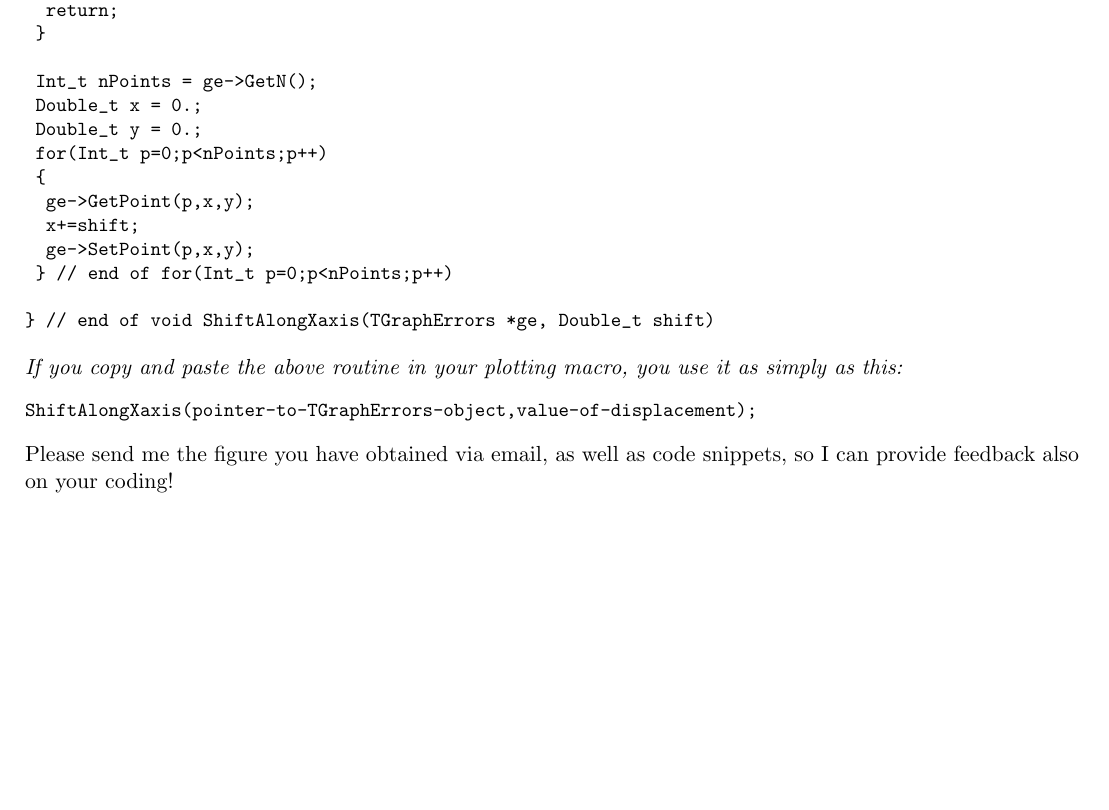
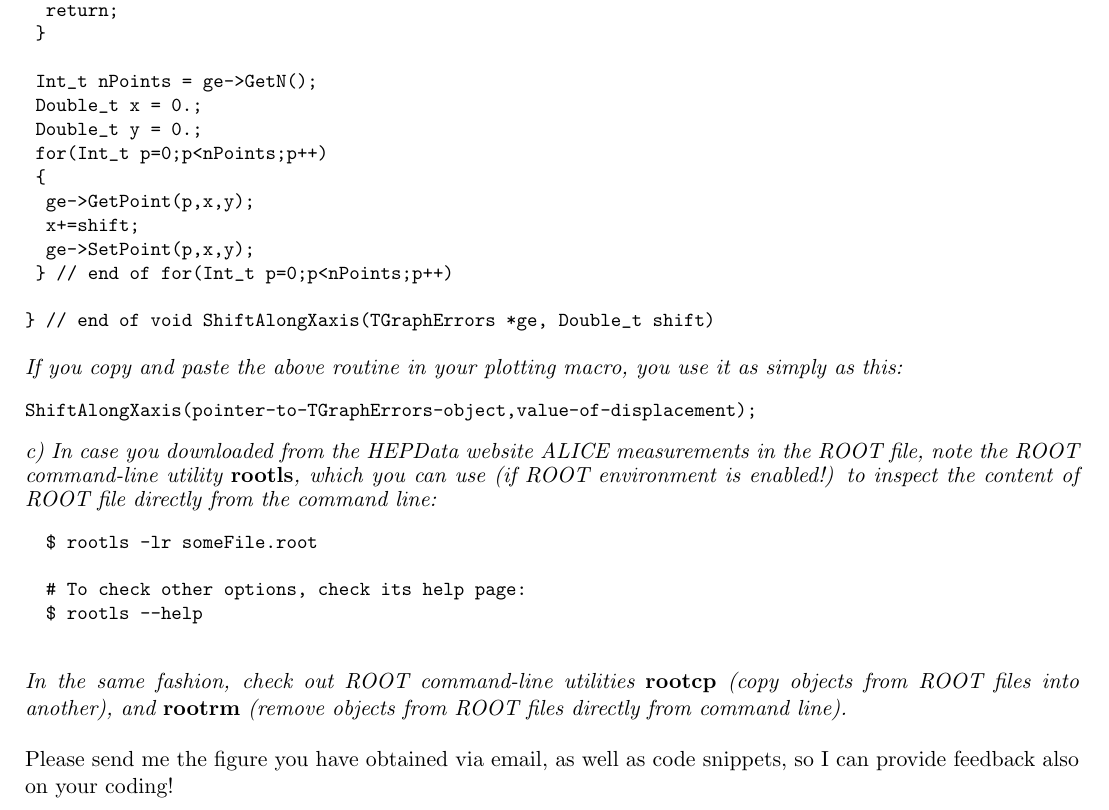
Before and after one commit to abilandz/ROOT_exercises, a LaTeX problem sheet (Exercise_ROOT_No3.tex): part of page 2 of 2, cut so that both start at the same text, the shorter picture padded with empty space. Compiled offline with pdfLaTeX.

Commit message:
added rootls, rootcp and rootrm to Exercise #3

```diff
--- a/Exercise_ROOT_No3.tex
+++ b/Exercise_ROOT_No3.tex
@@ -87,7 +87,23 @@ void ShiftAlongXaxis(TGraphErrors *ge, Double_t shift)
 ShiftAlongXaxis(pointer-to-TGraphErrors-object,value-of-displacement);
 \end{verbatim}
 }
+
+%
+\noindent c) In case you downloaded from the HEPData website ALICE measurements in the ROOT file, note the ROOT command-line utility {\rm\bf rootls}, which you can use (if ROOT environment is enabled!) to inspect the content of ROOT file directly from the command line:
+{\small
+	\begin{verbatim}
+		$ rootls -lr someFile.root
+
+		# To check other options, check its help page:
+		$ rootls --help
+	\end{verbatim}
 }
+
+\noindent In the same fashion, check out ROOT command-line utilities {\rm\bf rootcp} (copy objects from ROOT files into another), and {\rm\bf rootrm} (remove objects from ROOT files directly from command line).
+
+}
+
+\bigskip
 
 \noindent Please send me the figure you have obtained via email, as well as code snippets, so I can provide feedback also on your coding!
 
```
Also changed, not shown: Exercise_ROOT_No3.pdf.
